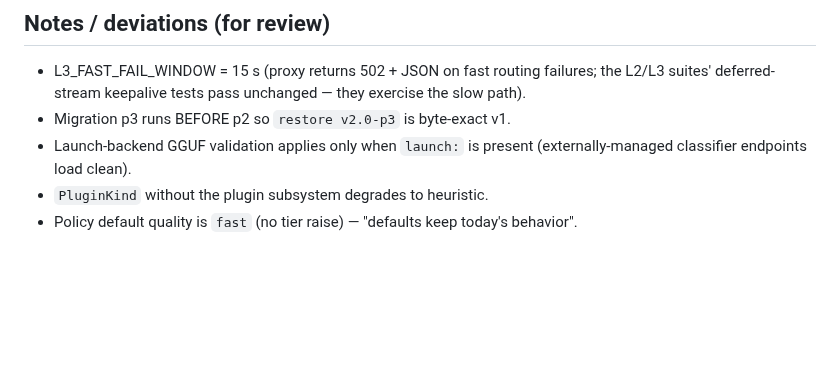
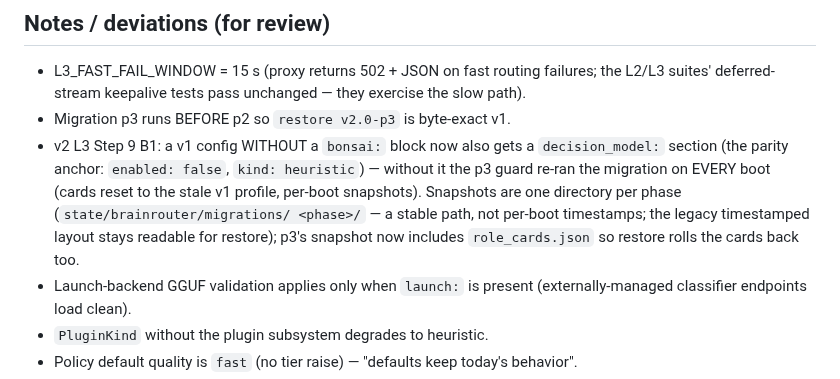
Before and after one commit to ajaxdude/brainrouter, a Markdown page: docs/design/v2-streamlining.L3.log.md, the part around the change. Drawn GitHub-style; blank space fills up the shorter version.

```diff
--- a/docs/design/v2-streamlining.L3.log.md
+++ b/docs/design/v2-streamlining.L3.log.md
@@ -254,6 +254,14 @@ absent (`src/cli.rs`). 10 consecutive full-suite runs: 20/20.
   failures; the L2/L3 suites' deferred-stream keepalive tests pass
   unchanged — they exercise the slow path).
 - Migration p3 runs BEFORE p2 so `restore v2.0-p3` is byte-exact v1.
+- v2 L3 Step 9 B1: a v1 config WITHOUT a `bonsai:` block now also gets a
+  `decision_model:` section (the parity anchor: `enabled: false`,
+  `kind: heuristic`) — without it the p3 guard re-ran the migration on
+  EVERY boot (cards reset to the stale v1 profile, per-boot snapshots).
+  Snapshots are one directory per phase (`state/brainrouter/migrations/
+  <phase>/` — a stable path, not per-boot timestamps; the legacy
+  timestamped layout stays readable for restore); p3's snapshot now
+  includes `role_cards.json` so restore rolls the cards back too.
 - Launch-backend GGUF validation applies only when `launch:` is present
   (externally-managed classifier endpoints load clean).
 - `PluginKind` without the plugin subsystem degrades to heuristic.
```
Also changed, not shown: docs/design/v2-streamlining.L8.md (+2 -2 lines), docs/design/v2-streamlining.history.md (+1 -0 lines).
